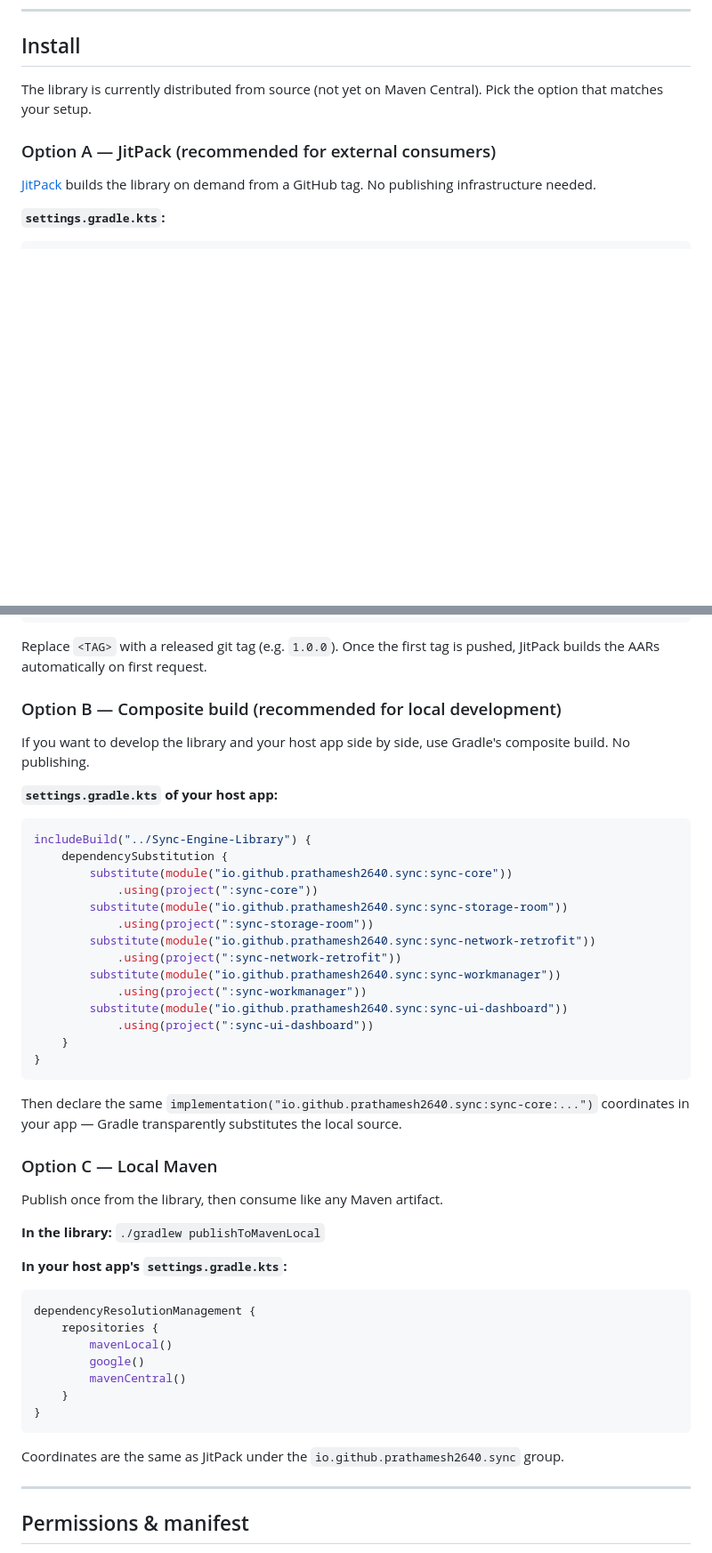
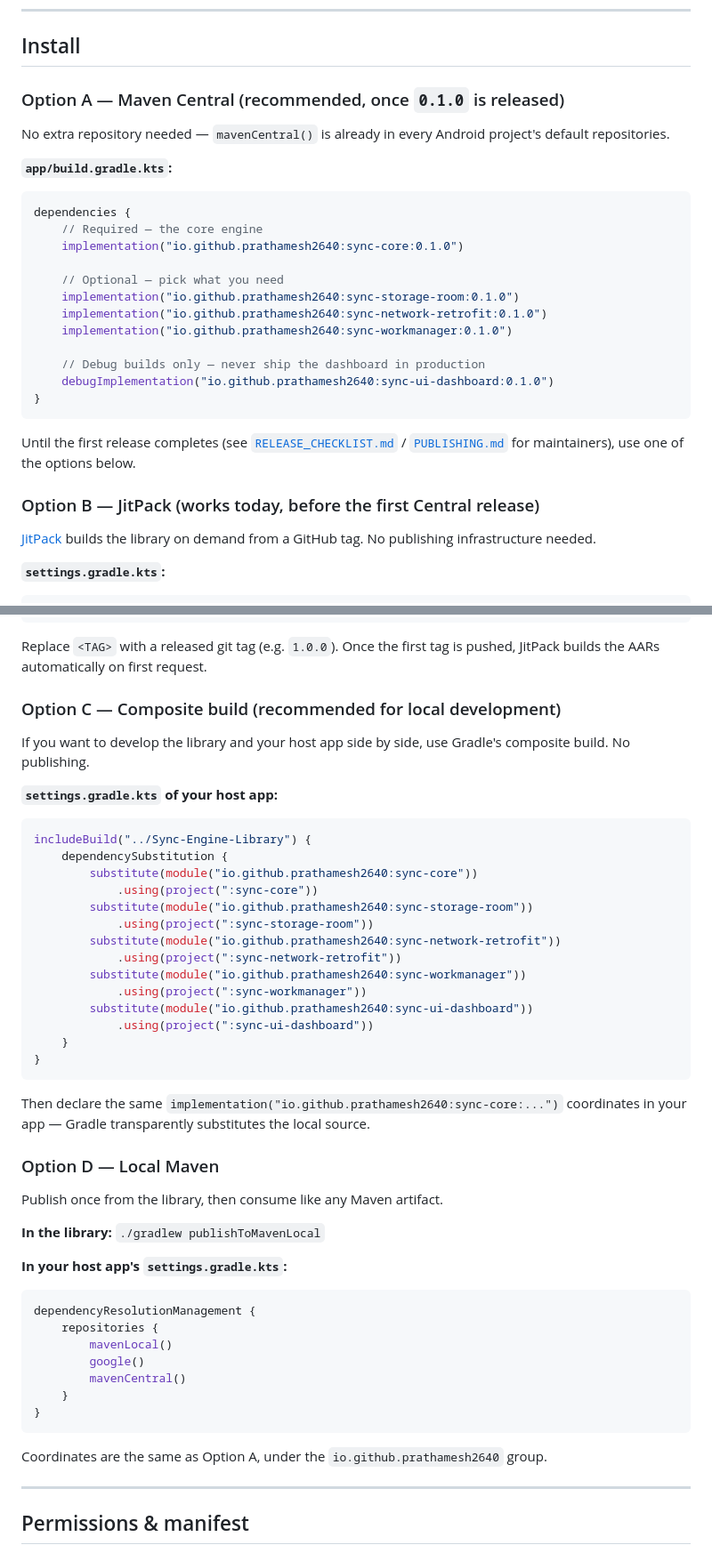
Before and after one commit to Prathamesh2640/Sync-Engine-Library, a Markdown page: README.md, 2 parts joined by grey strips. Shown at 89% size. Drawn GitHub-style; blank space fills up the shorter version.

Commit message:
docs: add PUBLISHING.md and fix stale Maven coordinates in README/SETUP

````diff
--- a/README.md
+++ b/README.md
@@ -67,9 +71,29 @@ The library ships as **standard Android AARs** — nothing about your host app's
 
 ## Install
 
-The library is currently distributed from source (not yet on Maven Central). Pick the option that matches your setup.
+### Option A — Maven Central (recommended, once `0.1.0` is released)
 
-### Option A — JitPack (recommended for external consumers)
+No extra repository needed — `mavenCentral()` is already in every Android project's default repositories.
+
+**`app/build.gradle.kts`:**
+```kotlin
+dependencies {
+    // Required — the core engine
+    implementation("io.github.prathamesh2640:sync-core:0.1.0")
+
+    // Optional — pick what you need
+    implementation("io.github.prathamesh2640:sync-storage-room:0.1.0")
+    implementation("io.github.prathamesh2640:sync-network-retrofit:0.1.0")
+    implementation("io.github.prathamesh2640:sync-workmanager:0.1.0")
+
+    // Debug builds only — never ship the dashboard in production
+    debugImplementation("io.github.prathamesh2640:sync-ui-dashboard:0.1.0")
+}
+```
+
+Until the first release completes (see [`RELEASE_CHECKLIST.md`](RELEASE_CHECKLIST.md) / [`PUBLISHING.md`](PUBLISHING.md) for maintainers), use one of the options below.
+
+### Option B — JitPack (works today, before the first Central release)
 
 [JitPack](https://jitpack.io) builds the library on demand from a GitHub tag. No publishing infrastructure needed.
 
@@ -103,7 +127,7 @@ dependencies {
 
 Replace `<TAG>` with a released git tag (e.g. `1.0.0`). Once the first tag is pushed, JitPack builds the AARs automatically on first request.
 
-### Option B — Composite build (recommended for local development)
+### Option C — Composite build (recommended for local development)
 
 If you want to develop the library and your host app side by side, use Gradle's composite build. No publishing.
 
@@ -111,23 +135,23 @@ If you want to develop the library and your host app side by side, use Gradle's
 ```kotlin
 includeBuild("../Sync-Engine-Library") {
     dependencySubstitution {
-        substitute(module("io.github.prathamesh2640.sync:sync-core"))
+        substitute(module("io.github.prathamesh2640:sync-core"))
             .using(project(":sync-core"))
-        substitute(module("io.github.prathamesh2640.sync:sync-storage-room"))
+        substitute(module("io.github.prathamesh2640:sync-storage-room"))
             .using(project(":sync-storage-room"))
-        substitute(module("io.github.prathamesh2640.sync:sync-network-retrofit"))
+        substitute(module("io.github.prathamesh2640:sync-network-retrofit"))
             .using(project(":sync-network-retrofit"))
-        substitute(module("io.github.prathamesh2640.sync:sync-workmanager"))
+        substitute(module("io.github.prathamesh2640:sync-workmanager"))
             .using(project(":sync-workmanager"))
-        substitute(module("io.github.prathamesh2640.sync:sync-ui-dashboard"))
+        substitute(module("io.github.prathamesh2640:sync-ui-dashboard"))
             .using(project(":sync-ui-dashboard"))
     }
 }
 ```
 
-Then declare the same `implementation("io.github.prathamesh2640.sync:sync-core:...")` coordinates in your app — Gradle transparently substitutes the local source.
+Then declare the same `implementation("io.github.prathamesh2640:sync-core:...")` coordinates in your app — Gradle transparently substitutes the local source.
 
-### Option C — Local Maven
+### Option D — Local Maven
 
 Publish once from the library, then consume like any Maven artifact.
 
@@ -144,7 +168,7 @@ dependencyResolutionManagement {
 }
 ```
 
-Coordinates are the same as JitPack under the `io.github.prathamesh2640.sync` group.
+Coordinates are the same as Option A, under the `io.github.prathamesh2640` group.
 
 ---
 
````
Also changed, not shown: other parts of README.md (+6 -0 lines), PUBLISHING.md (added, +103 -0 lines), SETUP.md (+11 -2 lines).
